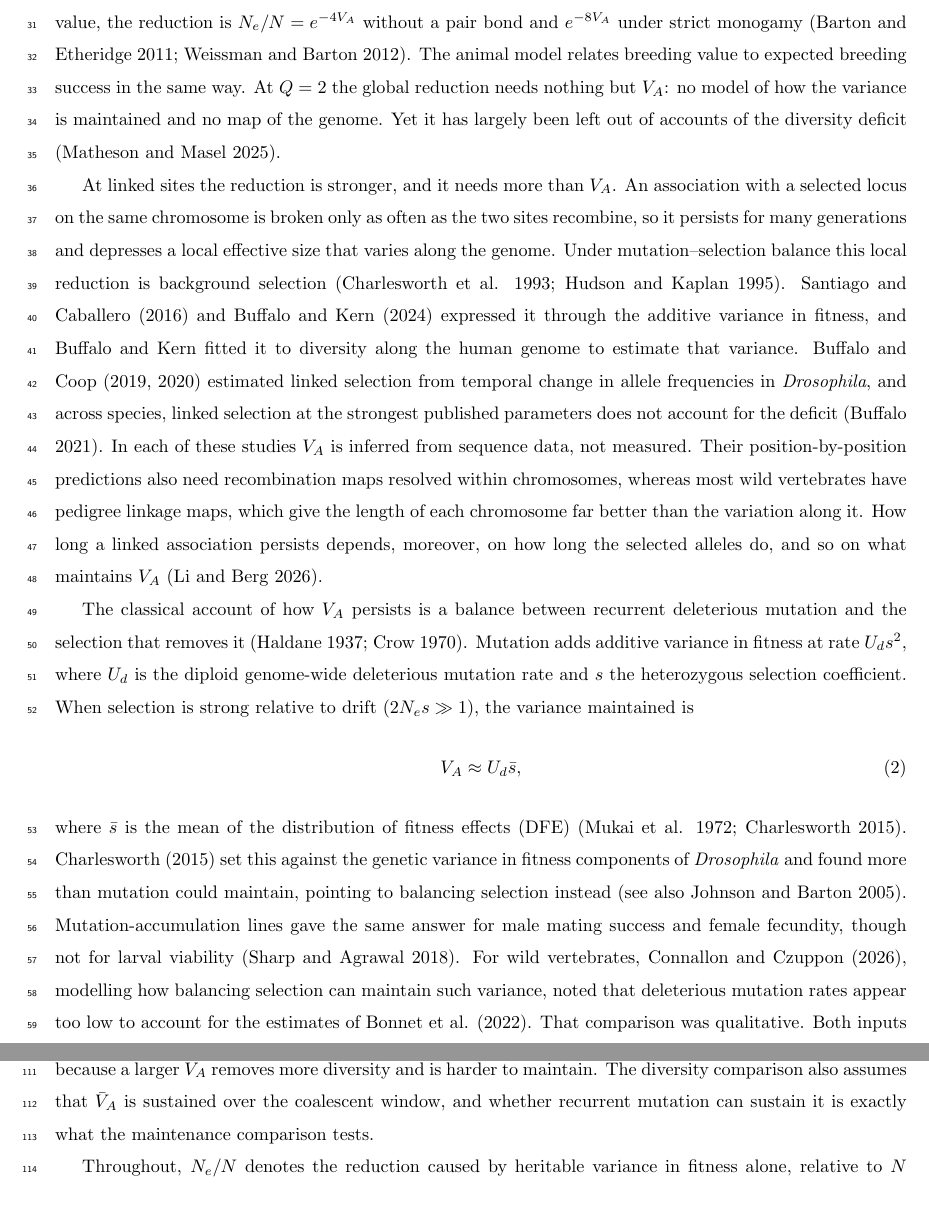
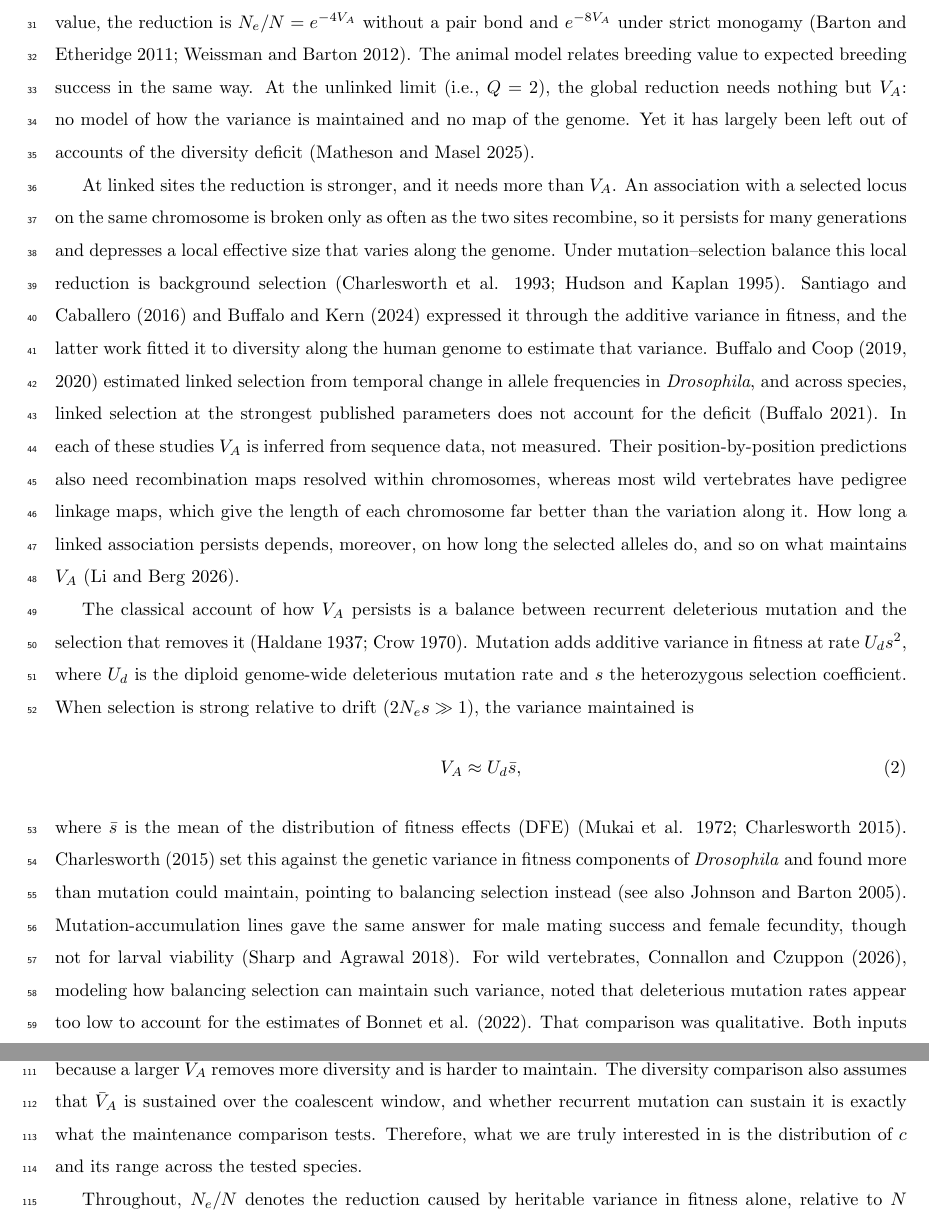
Before and after one commit to mawassw/va-neutral-diversity, a LaTeX document (manuscript/main.tex, which reads manuscript/introduction.tex, manuscript/theory_model.tex): two parts of pages 2 and 4 of 46, joined at a grey line, cut so that both start at the same text. Compiled offline with pdfLaTeX.

Commit message:
Updates from Overleaf

```diff
--- a/manuscript/introduction.tex
+++ b/manuscript/introduction.tex
@@ -40,15 +40,15 @@ Neutral diversity is far lower than population sizes predict. Diversity measures
 \begin{equation}
 \frac{N_e}{N} = \frac{1}{1 + Q^2 V_A}, \label{eq:intro_sc}
 \end{equation}
-where $V_A$ is the long-term equilibrium variance and $Q$, Robertson's cumulative transmission factor, is the association between a neutral site and its selected background summed over the generations in which it persists. At a site unlinked to every selected locus, segregation halves the association each generation, and $Q = 2$ unless selection purges the selected alleles faster (Santiago and Caballero 1998; Charlesworth 2012). Every site in the genome shares this reduction, which sets a global effective size. It is a rate of drift, not the diversity deficit itself; the question is how much of the deficit it can explain. Equation~\eqref{eq:intro_sc} holds while $V_A$ is small. For larger variances, in the multiplicative model, where fitness is exponential in an additive breeding value, the reduction is $N_e/N = e^{-4V_A}$ without a pair bond and $e^{-8V_A}$ under strict monogamy (Barton and Etheridge 2011; Weissman and Barton 2012). The animal model relates breeding value to expected breeding success in the same way. At $Q = 2$ the global reduction needs nothing but $V_A$: no model of how the variance is maintained and no map of the genome. Yet it has largely been left out of accounts of the diversity deficit (Matheson and Masel 2025).
+where $V_A$ is the long-term equilibrium variance and $Q$, Robertson's cumulative transmission factor, is the association between a neutral site and its selected background summed over the generations in which it persists. At a site unlinked to every selected locus, segregation halves the association each generation, and $Q = 2$ unless selection purges the selected alleles faster (Santiago and Caballero 1998; Charlesworth 2012). Every site in the genome shares this reduction, which sets a global effective size. It is a rate of drift, not the diversity deficit itself; the question is how much of the deficit it can explain. Equation~\eqref{eq:intro_sc} holds while $V_A$ is small. For larger variances, in the multiplicative model, where fitness is exponential in an additive breeding value, the reduction is $N_e/N = e^{-4V_A}$ without a pair bond and $e^{-8V_A}$ under strict monogamy (Barton and Etheridge 2011; Weissman and Barton 2012). The animal model relates breeding value to expected breeding success in the same way. At the unlinked limit (i.e., $Q = 2$), the global reduction needs nothing but $V_A$: no model of how the variance is maintained and no map of the genome. Yet it has largely been left out of accounts of the diversity deficit (Matheson and Masel 2025).
 
-At linked sites the reduction is stronger, and it needs more than $V_A$. An association with a selected locus on the same chromosome is broken only as often as the two sites recombine, so it persists for many generations and depresses a local effective size that varies along the genome. Under mutation--selection balance this local reduction is background selection (Charlesworth et al. 1993; Hudson and Kaplan 1995). Santiago and Caballero (2016) and Buffalo and Kern (2024) expressed it through the additive variance in fitness, and Buffalo and Kern fitted it to diversity along the human genome to estimate that variance. Buffalo and Coop (2019, 2020) estimated linked selection from temporal change in allele frequencies in \textit{Drosophila}, and across species, linked selection at the strongest published parameters does not account for the deficit (Buffalo 2021). In each of these studies $V_A$ is inferred from sequence data, not measured. Their position-by-position predictions also need recombination maps resolved within chromosomes, whereas most wild vertebrates have pedigree linkage maps, which give the length of each chromosome far better than the variation along it. How long a linked association persists depends, moreover, on how long the selected alleles do, and so on what maintains $V_A$ (Li and Berg 2026).
+At linked sites the reduction is stronger, and it needs more than $V_A$. An association with a selected locus on the same chromosome is broken only as often as the two sites recombine, so it persists for many generations and depresses a local effective size that varies along the genome. Under mutation--selection balance this local reduction is background selection (Charlesworth et al. 1993; Hudson and Kaplan 1995). Santiago and Caballero (2016) and Buffalo and Kern (2024) expressed it through the additive variance in fitness, and the latter work fitted it to diversity along the human genome to estimate that variance. Buffalo and Coop (2019, 2020) estimated linked selection from temporal change in allele frequencies in \textit{Drosophila}, and across species, linked selection at the strongest published parameters does not account for the deficit (Buffalo 2021). In each of these studies $V_A$ is inferred from sequence data, not measured. Their position-by-position predictions also need recombination maps resolved within chromosomes, whereas most wild vertebrates have pedigree linkage maps, which give the length of each chromosome far better than the variation along it. How long a linked association persists depends, moreover, on how long the selected alleles do, and so on what maintains $V_A$ (Li and Berg 2026).
 
 The classical account of how $V_A$ persists is a balance between recurrent deleterious mutation and the selection that removes it (Haldane 1937; Crow 1970). Mutation adds additive variance in fitness at rate $U_d s^2$, where $U_d$ is the diploid genome-wide deleterious mutation rate and $s$ the heterozygous selection coefficient. When selection is strong relative to drift ($2N_e s \gg 1$), the variance maintained is
 \begin{equation}
 V_A \approx U_d \bar{s}, \label{eq:intro_mukai}
 \end{equation}
-where $\bar{s}$ is the mean of the distribution of fitness effects (DFE) (Mukai et al. 1972; Charlesworth 2015). Charlesworth (2015) set this against the genetic variance in fitness components of \textit{Drosophila} and found more than mutation could maintain, pointing to balancing selection instead (see also Johnson and Barton 2005). Mutation-accumulation lines gave the same answer for male mating success and female fecundity, though not for larval viability (Sharp and Agrawal 2018). For wild vertebrates, Connallon and Czuppon (2026), modelling how balancing selection can maintain such variance, noted that deleterious mutation rates appear too low to account for the estimates of Bonnet et al. (2022). That comparison was qualitative. Both inputs of Equation~\eqref{eq:intro_mukai} are now measured in vertebrates: $U_d$ from mutation rates estimated by pedigree sequencing (Bergeron et al. 2023), and $\bar{s}$ from estimates of the DFE (Eyre-Walker and Keightley 2007; Huber et al. 2017; Lin et al. 2026).
+where $\bar{s}$ is the mean of the distribution of fitness effects (DFE) (Mukai et al. 1972; Charlesworth 2015). Charlesworth (2015) set this against the genetic variance in fitness components of \textit{Drosophila} and found more than mutation could maintain, pointing to balancing selection instead (see also Johnson and Barton 2005). Mutation-accumulation lines gave the same answer for male mating success and female fecundity, though not for larval viability (Sharp and Agrawal 2018). For wild vertebrates, Connallon and Czuppon (2026), modeling how balancing selection can maintain such variance, noted that deleterious mutation rates appear too low to account for the estimates of Bonnet et al. (2022). That comparison was qualitative. Both inputs of Equation~\eqref{eq:intro_mukai} are now measured in vertebrates: $U_d$ from mutation rates estimated by pedigree sequencing (Bergeron et al. 2023), and $\bar{s}$ from estimates of the DFE (Eyre-Walker and Keightley 2007; Huber et al. 2017; Lin et al. 2026).
 
 To the best of our knowledge, pedigree estimates of $V_A$ have not been set against either expectation: neither the reduction in diversity they imply nor the mutational input needed to maintain them. Bonnet et al.'s estimates are additive variance in relative fitness, the quantity both theories use, so the comparison needs no change of units. It does need a statement about time. A pedigree estimate describes the cohorts and environments sampled, and heritability in wild populations changes with environmental conditions (Charmantier and Garant 2005; Wilson et al. 2006; Mawass et al. 2022). Both expectations concern the long-term variance instead. Neutral diversity reflects effective size over the roughly $4N_e$ generations of a coalescence, and mutation--selection balance describes a variance that holds constant over time. Setting a pedigree estimate against either is therefore a statement about how a few decades of variance in fitness relate to its long-term value.
 
--- a/manuscript/theory_model.tex
+++ b/manuscript/theory_model.tex
@@ -43,7 +43,7 @@ Both comparisons need the long-term value of this variance. Neutral diversity me
 \begin{equation}
 \bar{V}_A = c\,\hat{V}_A, \label{eq:c}
 \end{equation}
-where $\hat{V}_A$ is the pedigree estimate and $c$ is unknown. The two comparisons respond to $c$ in opposite directions, because a larger $\bar{V}_A$ removes more diversity and is harder to maintain. The diversity comparison also assumes that $\bar{V}_A$ is sustained over the coalescent window, and whether recurrent mutation can sustain it is exactly what the maintenance comparison tests.
+where $\hat{V}_A$ is the pedigree estimate and $c$ is unknown. The two comparisons respond to $c$ in opposite directions, because a larger $\bar{V}_A$ removes more diversity and is harder to maintain. The diversity comparison also assumes that $\bar{V}_A$ is sustained over the coalescent window, and whether recurrent mutation can sustain it is exactly what the maintenance comparison tests. Therefore, what we are truly interested in is the distribution of $c$ and its range across the tested species.
 
 Throughout, $N_e/N$ denotes the reduction caused by heritable variance in fitness alone, relative to $N$ breeding adults whose family sizes would otherwise be Poisson. It is neither the demographic ratio $N_{eV}/N$, typically 0.1--0.5, nor the diversity ratio $\delta$ of \autoref{sec:ceiling}, although at equilibrium it is the model's prediction for $\delta$. We assume a constant $N$ with an equal sex ratio and pairing at random with respect to breeding value ($r_{mf} = 0$); Appendices~A and B give the general forms, and Table~\ref{tab:notation} lists the notation.
 
```
Also changed, not shown: manuscript/introduction.tex (4 more changed lines).
